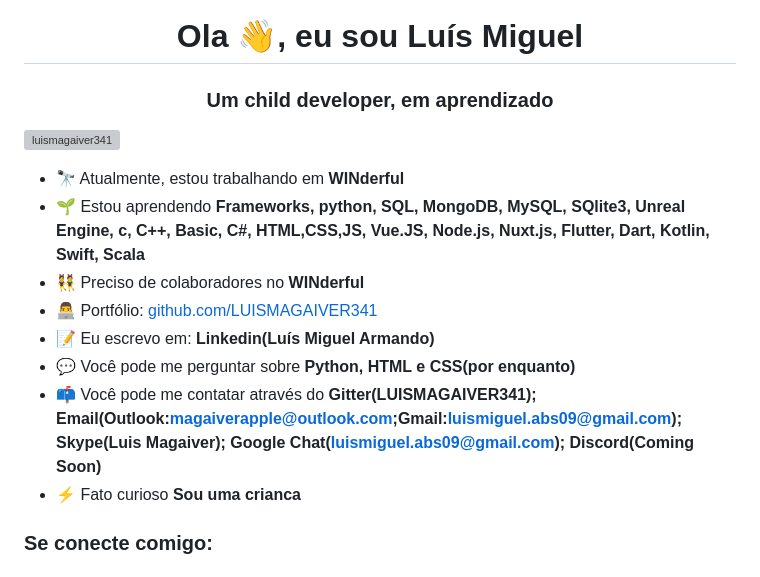
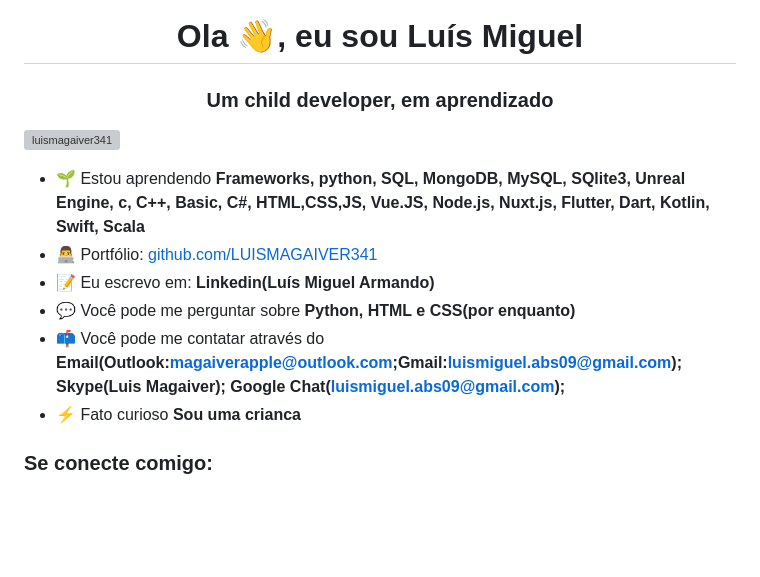
Before and after one commit to LUISMAGAIVER341/LUISMAGAIVER341, a Markdown page: README.md, the part around the change printed below. Drawn GitHub-style; blank space fills up the shorter version; grey boxes are pictures that could not be loaded.

```diff
--- a/README.md
+++ b/README.md
@@ -3,13 +3,11 @@
 
 <p align="left"> <img src="https://komarev.com/ghpvc/?username=luismagaiver341&label=Profile%20views&color=0e75b6&style=flat" alt="luismagaiver341" /> </p>
 
-- 🔭 Atualmente, estou trabalhando em **WINderful**
 - 🌱 Estou aprendendo **Frameworks, python, SQL, MongoDB, MySQL, SQlite3, Unreal Engine, c, C++, Basic, C#, HTML,CSS,JS, Vue.JS, Node.js, Nuxt.js, Flutter, Dart, Kotlin, Swift, Scala**
-- 👯 Preciso de colaboradores no **WINderful**
 - 👨‍💻 Portfólio: [github.com/LUISMAGAIVER341](github.com/LUISMAGAIVER341)
 - 📝 Eu escrevo em: **Linkedin(Luís Miguel Armando)**
 - 💬 Você pode me perguntar sobre **Python, HTML e CSS(por enquanto)**
-- 📫 Você pode me contatar através do **Gitter(LUISMAGAIVER341); Email(Outlook:magaiverapple@outlook.com;Gmail:luismiguel.abs09@gmail.com); Skype(Luis Magaiver); Google Chat(luismiguel.abs09@gmail.com); Discord(Coming Soon)**
+- 📫 Você pode me contatar através do **Email(Outlook:magaiverapple@outlook.com;Gmail:luismiguel.abs09@gmail.com); Skype(Luis Magaiver); Google Chat(luismiguel.abs09@gmail.com);**
 - ⚡ Fato curioso **Sou uma crianca**
 
 <h3 align="left">Se conecte comigo:</h3>
```
Also changed, not shown: other parts of README.md (+3 -8 lines).
